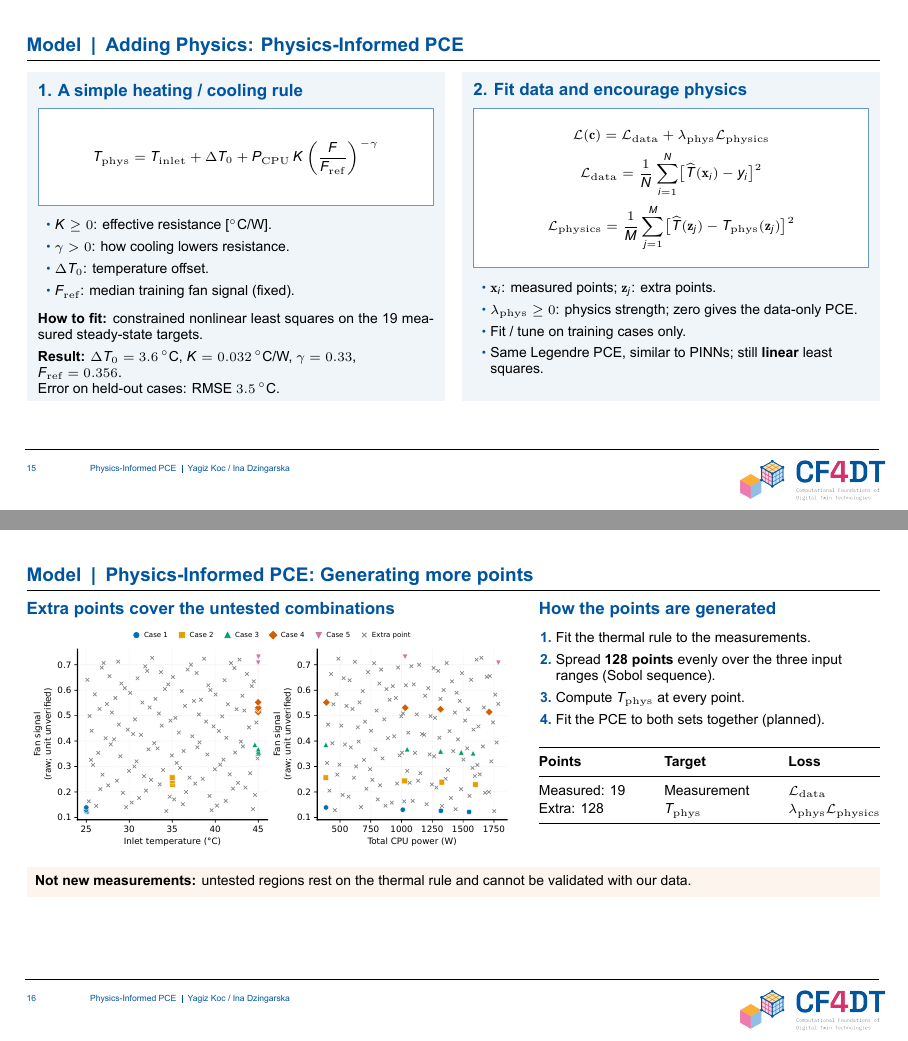
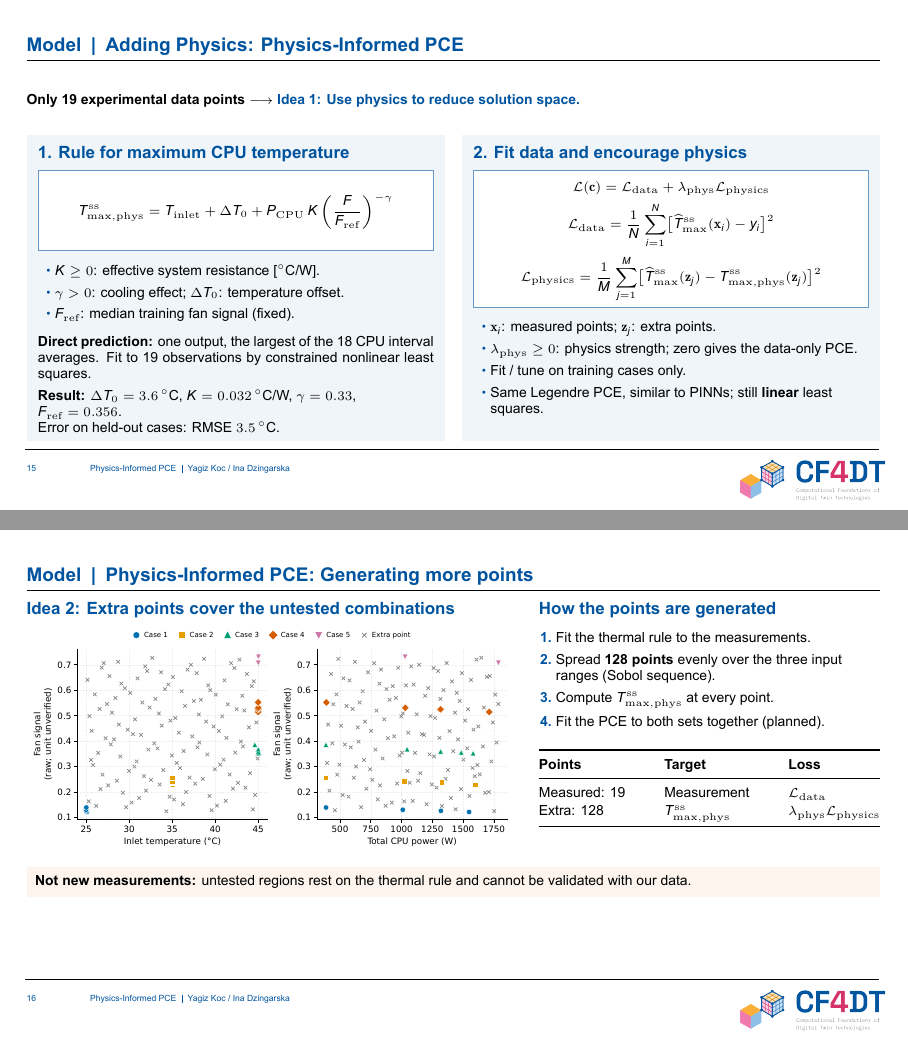
Before and after one commit to ykoc17/pi-pce-twin-cpu-cooling, LaTeX slides (presentation/heatwise-thermal-twin/main.tex, which reads presentation/heatwise-thermal-twin/sections/physics-informed.tex): pages 15 and 16 of 23, joined at a grey line. The pictures show the PDF file presentation/heatwise-thermal-twin/pdf/heatwise-thermal-twin.pdf that the author committed with the source.

Commit message:
Presentation fixes...

```diff
--- a/presentation/heatwise-thermal-twin/sections/physics-informed.tex
+++ b/presentation/heatwise-thermal-twin/sections/physics-informed.tex
@@ -2,11 +2,13 @@
 \subsection{Adding Physics: Physics-Informed PCE}
 
 \begin{frame}[more-space]{Model\enspace|\enspace Adding Physics: Physics-Informed PCE}
+  {\footnotesize Only \textbf{19 experimental data points} $\longrightarrow$
+    {\color{rwth-blue-100}\textbf{Idea 1:} Use physics to reduce solution space.}}\par\vspace{0.3mm}
   \begin{columns}[T,onlytextwidth]
     \column{0.49\textwidth}
       \begin{beamercolorbox}[sep=2mm,wd=\linewidth]{data panel}
-        \begin{minipage}[t][54mm][t]{\dimexpr\linewidth-4mm\relax}
-        \dataheading{1. A simple heating / cooling rule}
+        \begin{minipage}[t][50mm][t]{\dimexpr\linewidth-4mm\relax}
+        \dataheading{1. Rule for maximum CPU temperature}
         \footnotesize
         \setlength{\abovedisplayskip}{3pt}
         \setlength{\belowdisplayskip}{3pt}
@@ -14,9 +16,9 @@
         \setlength{\fboxsep}{1mm}
         \setlength{\fboxrule}{0.5pt}
         \noindent\fcolorbox{rwth-blue-100!60}{white}{%
-        \begin{minipage}[c][15mm][c]{\dimexpr\linewidth-2\fboxsep-2\fboxrule\relax}
+        \begin{minipage}[c][12mm][c]{\dimexpr\linewidth-2\fboxsep-2\fboxrule\relax}
         \[
-          T_{\mathrm{phys}}=T_{\mathrm{inlet}}+\Delta T_0
+          T_{\max,\mathrm{phys}}^{\mathrm{ss}}=T_{\mathrm{inlet}}+\Delta T_0
             +P_{\mathrm{CPU}}\,K\left(\frac{F}{F_{\mathrm{ref}}}\right)^{-\gamma}
         \]
         \end{minipage}%
@@ -24,14 +26,13 @@
         \endgroup
         \begin{itemize}
           \setlength{\itemsep}{1pt}
-          \item $K\geq0$: effective resistance [${}^\circ$C/W].
-          \item $\gamma>0$: how cooling lowers resistance.
-          \item $\Delta T_0$: temperature offset.
+          \item $K\geq0$: effective system resistance [${}^\circ$C/W].
+          \item $\gamma>0$: cooling effect; $\Delta T_0$: temperature offset.
           \item $F_{\mathrm{ref}}$: median training fan signal (fixed).
         \end{itemize}
         \smallskip
-        \textbf{How to fit:} constrained nonlinear least squares on the
-        19 measured steady-state targets.
+        \textbf{Direct prediction:} one output, the largest of the 18 CPU interval
+        averages. Fit to 19 observations by constrained nonlinear least squares.
         \par\smallskip
         \begingroup\raggedright
         \textbf{Result:} $\Delta T_0=3.6\,{}^\circ$C, $K=0.032\,{}^\circ$C/W,
@@ -41,7 +42,7 @@
       \end{beamercolorbox}
     \column{0.49\textwidth}
       \begin{beamercolorbox}[sep=2mm,wd=\linewidth]{data panel}
-        \begin{minipage}[t][54mm][t]{\dimexpr\linewidth-4mm\relax}
+        \begin{minipage}[t][50mm][t]{\dimexpr\linewidth-4mm\relax}
         \dataheading{2. Fit data and encourage physics}
         \footnotesize
         \setlength{\abovedisplayskip}{2pt}
@@ -50,18 +51,18 @@
         \setlength{\fboxsep}{1mm}
         \setlength{\fboxrule}{0.5pt}
         \noindent\fcolorbox{rwth-blue-100!60}{white}{%
-        \begin{minipage}[c][26mm][c]{\dimexpr\linewidth-2\fboxsep-2\fboxrule\relax}
+        \begin{minipage}[c][22mm][c]{\dimexpr\linewidth-2\fboxsep-2\fboxrule\relax}
         \[
           \mathcal L(\mathbf c)=\mathcal L_{\mathrm{data}}
             +\lambda_{\mathrm{phys}}\mathcal L_{\mathrm{physics}}
         \]
         \[
           \mathcal L_{\mathrm{data}}=\frac1N\sum_{i=1}^{N}
-            \bigl[\widehat T(\mathbf x_i)-y_i\bigr]^2
+            \bigl[\widehat{T}_{\max}^{\mathrm{ss}}(\mathbf x_i)-y_i\bigr]^2
         \]
         \[
           \mathcal L_{\mathrm{physics}}=\frac1M\sum_{j=1}^{M}
-            \bigl[\widehat T(\mathbf z_j)-T_{\mathrm{phys}}(\mathbf z_j)\bigr]^2
+            \bigl[\widehat{T}_{\max}^{\mathrm{ss}}(\mathbf z_j)-T_{\max,\mathrm{phys}}^{\mathrm{ss}}(\mathbf z_j)\bigr]^2
         \]
         \end{minipage}%
         }
@@ -81,7 +82,7 @@
 \begin{frame}[more-space]{Model\enspace|\enspace Physics-Informed PCE: Generating more points}
   \begin{columns}[T,onlytextwidth]
     \column{0.57\textwidth}
-      \dataheading{Extra points cover the untested combinations}
+      \dataheading{Idea 2: Extra points cover the untested combinations}
       \centering
       \includegraphics[width=\linewidth]{../../results/physics/figures/check_points.pdf}
     \column{0.40\textwidth}
@@ -91,7 +92,7 @@
         \setlength{\itemsep}{1pt}
         \item Fit the thermal rule to the measurements.
         \item Spread \textbf{128 points} evenly over the three input ranges (Sobol sequence).
-        \item Compute $T_{\mathrm{phys}}$ at every point.
+        \item Compute $T_{\max,\mathrm{phys}}^{\mathrm{ss}}$ at every point.
         \item Fit the PCE to both sets together (planned).
       \end{enumerate}
       \medskip
@@ -102,7 +103,7 @@
         \textbf{Points} & \textbf{Target} & \textbf{Loss}\\
         \midrule
         Measured: 19 & Measurement & $\mathcal L_{\mathrm{data}}$\\
-        Extra: 128 & $T_{\mathrm{phys}}$ & $\lambda_{\mathrm{phys}}\mathcal L_{\mathrm{physics}}$\\
+        Extra: 128 & $T_{\max,\mathrm{phys}}^{\mathrm{ss}}$ & $\lambda_{\mathrm{phys}}\mathcal L_{\mathrm{physics}}$\\
         \bottomrule
       \end{tabular*}}
   \end{columns}
```
Also changed, not shown: presentation/heatwise-thermal-twin/sections/introduction.tex (+5 -5 lines), presentation/heatwise-thermal-twin/pdf/heatwise-thermal-twin.pdf.
